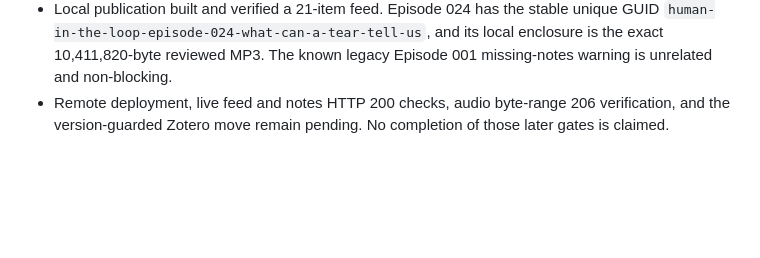
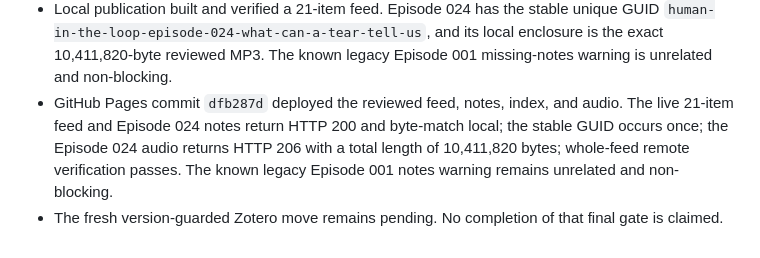
Before and after one commit to mrdavidgagnon/human-in-the-loop-AI-podcast, a Markdown page: episode-024-notes.md, the part around the change. Drawn GitHub-style; blank space fills up the shorter version.

Commit message:
Record Episode 024 live verification

```diff
--- a/episode-024-notes.md
+++ b/episode-024-notes.md
@@ -94,6 +94,11 @@ authoritative source and its own complete spoken and written citation.
   stable unique GUID `human-in-the-loop-episode-024-what-can-a-tear-tell-us`,
   and its local enclosure is the exact 10,411,820-byte reviewed MP3. The known
   legacy Episode 001 missing-notes warning is unrelated and non-blocking.
-- Remote deployment, live feed and notes HTTP 200 checks, audio byte-range 206
-  verification, and the version-guarded Zotero move remain pending. No
-  completion of those later gates is claimed.
+- GitHub Pages commit `dfb287d` deployed the reviewed feed, notes, index, and
+  audio. The live 21-item feed and Episode 024 notes return HTTP 200 and
+  byte-match local; the stable GUID occurs once; the Episode 024 audio returns
+  HTTP 206 with a total length of 10,411,820 bytes; whole-feed remote
+  verification passes. The known legacy Episode 001 notes warning remains
+  unrelated and non-blocking.
+- The fresh version-guarded Zotero move remains pending. No completion of that
+  final gate is claimed.
```
